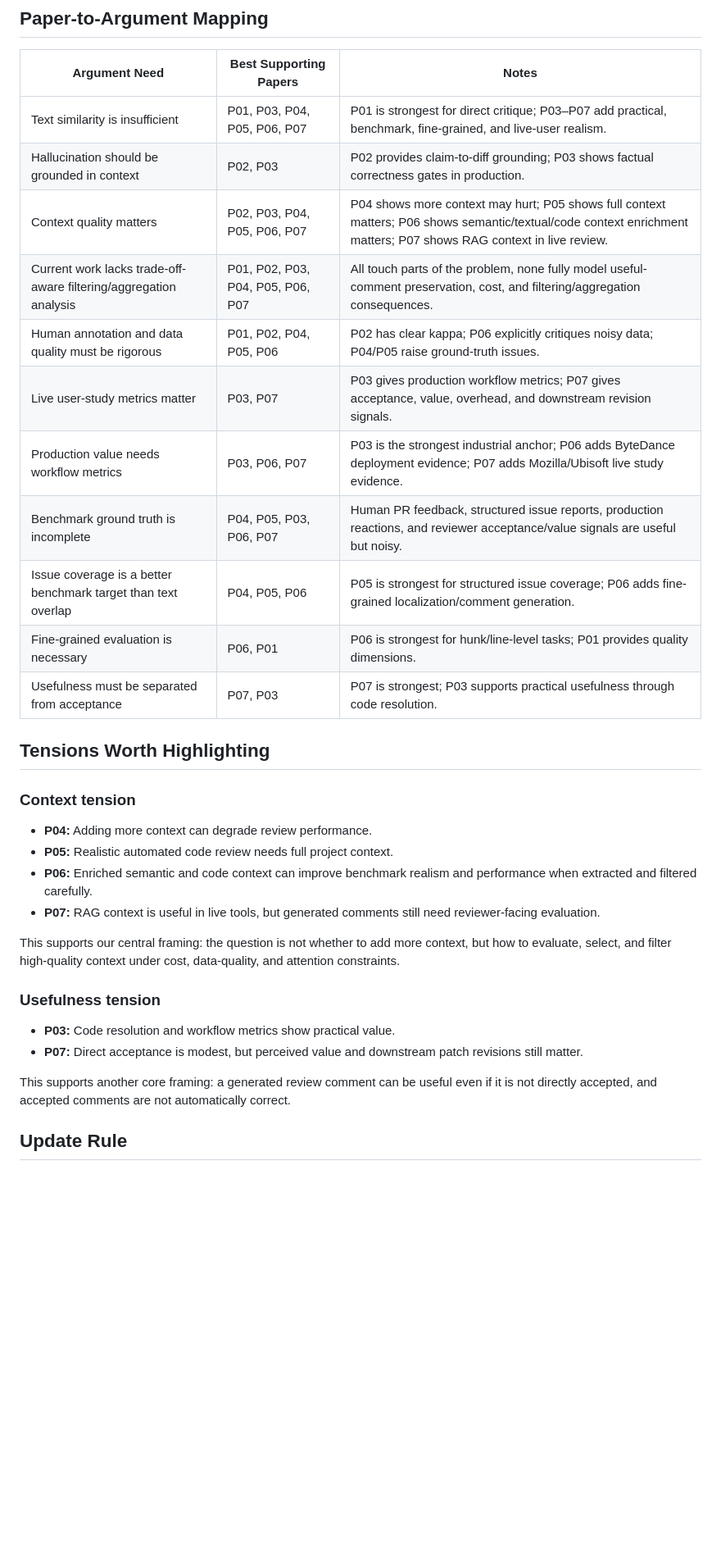
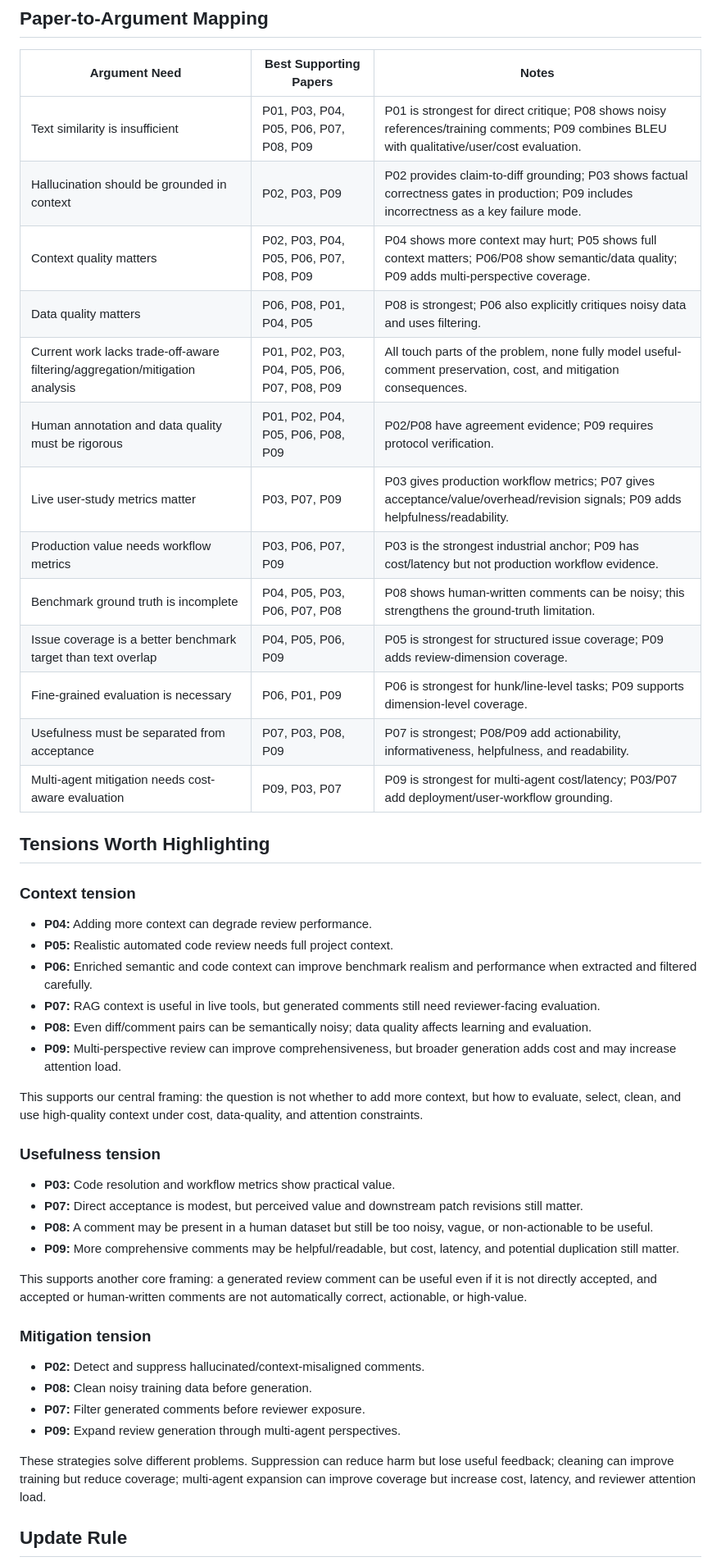
Before and after one commit to mahdimalverdi/llm-code-review-evaluation, a Markdown page: matrices/cross-paper-synthesis.md, the part around one of its changes. Shown at 82% size. Drawn GitHub-style; blank space fills up the shorter version.

Commit message:
Update cross-paper synthesis through P09

```diff
--- a/matrices/cross-paper-synthesis.md
+++ b/matrices/cross-paper-synthesis.md
@@ -77,17 +92,19 @@ A promising contribution is a **taxonomy and trade-off-aware evaluation framewor
 
 | Argument Need | Best Supporting Papers | Notes |
 |---|---|---|
-| Text similarity is insufficient | P01, P03, P04, P05, P06, P07 | P01 is strongest for direct critique; P03–P07 add practical, benchmark, fine-grained, and live-user realism. |
-| Hallucination should be grounded in context | P02, P03 | P02 provides claim-to-diff grounding; P03 shows factual correctness gates in production. |
-| Context quality matters | P02, P03, P04, P05, P06, P07 | P04 shows more context may hurt; P05 shows full context matters; P06 shows semantic/textual/code context enrichment matters; P07 shows RAG context in live review. |
-| Current work lacks trade-off-aware filtering/aggregation analysis | P01, P02, P03, P04, P05, P06, P07 | All touch parts of the problem, none fully model useful-comment preservation, cost, and filtering/aggregation consequences. |
-| Human annotation and data quality must be rigorous | P01, P02, P04, P05, P06 | P02 has clear kappa; P06 explicitly critiques noisy data; P04/P05 raise ground-truth issues. |
-| Live user-study metrics matter | P03, P07 | P03 gives production workflow metrics; P07 gives acceptance, value, overhead, and downstream revision signals. |
-| Production value needs workflow metrics | P03, P06, P07 | P03 is the strongest industrial anchor; P06 adds ByteDance deployment evidence; P07 adds Mozilla/Ubisoft live study evidence. |
-| Benchmark ground truth is incomplete | P04, P05, P03, P06, P07 | Human PR feedback, structured issue reports, production reactions, and reviewer acceptance/value signals are useful but noisy. |
-| Issue coverage is a better benchmark target than text overlap | P04, P05, P06 | P05 is strongest for structured issue coverage; P06 adds fine-grained localization/comment generation. |
-| Fine-grained evaluation is necessary | P06, P01 | P06 is strongest for hunk/line-level tasks; P01 provides quality dimensions. |
-| Usefulness must be separated from acceptance | P07, P03 | P07 is strongest; P03 supports practical usefulness through code resolution. |
+| Text similarity is insufficient | P01, P03, P04, P05, P06, P07, P08, P09 | P01 is strongest for direct critique; P08 shows noisy references/training comments; P09 combines BLEU with qualitative/user/cost evaluation. |
+| Hallucination should be grounded in context | P02, P03, P09 | P02 provides claim-to-diff grounding; P03 shows factual correctness gates in production; P09 includes incorrectness as a key failure mode. |
+| Context quality matters | P02, P03, P04, P05, P06, P07, P08, P09 | P04 shows more context may hurt; P05 shows full context matters; P06/P08 show semantic/data quality; P09 adds multi-perspective coverage. |
+| Data quality matters | P06, P08, P01, P04, P05 | P08 is strongest; P06 also explicitly critiques noisy data and uses filtering. |
+| Current work lacks trade-off-aware filtering/aggregation/mitigation analysis | P01, P02, P03, P04, P05, P06, P07, P08, P09 | All touch parts of the problem, none fully model useful-comment preservation, cost, and mitigation consequences. |
+| Human annotation and data quality must be rigorous | P01, P02, P04, P05, P06, P08, P09 | P02/P08 have agreement evidence; P09 requires protocol verification. |
+| Live user-study metrics matter | P03, P07, P09 | P03 gives production workflow metrics; P07 gives acceptance/value/overhead/revision signals; P09 adds helpfulness/readability. |
+| Production value needs workflow metrics | P03, P06, P07, P09 | P03 is the strongest industrial anchor; P09 has cost/latency but not production workflow evidence. |
+| Benchmark ground truth is incomplete | P04, P05, P03, P06, P07, P08 | P08 shows human-written comments can be noisy; this strengthens the ground-truth limitation. |
+| Issue coverage is a better benchmark target than text overlap | P04, P05, P06, P09 | P05 is strongest for structured issue coverage; P09 adds review-dimension coverage. |
+| Fine-grained evaluation is necessary | P06, P01, P09 | P06 is strongest for hunk/line-level tasks; P09 supports dimension-level coverage. |
+| Usefulness must be separated from acceptance | P07, P03, P08, P09 | P07 is strongest; P08/P09 add actionability, informativeness, helpfulness, and readability. |
+| Multi-agent mitigation needs cost-aware evaluation | P09, P03, P07 | P09 is strongest for multi-agent cost/latency; P03/P07 add deployment/user-workflow grounding. |
 
 ## Tensions Worth Highlighting
 
@@ -97,15 +114,28 @@ A promising contribution is a **taxonomy and trade-off-aware evaluation framewor
 - **P05:** Realistic automated code review needs full project context.
 - **P06:** Enriched semantic and code context can improve benchmark realism and performance when extracted and filtered carefully.
 - **P07:** RAG context is useful in live tools, but generated comments still need reviewer-facing evaluation.
+- **P08:** Even diff/comment pairs can be semantically noisy; data quality affects learning and evaluation.
+- **P09:** Multi-perspective review can improve comprehensiveness, but broader generation adds cost and may increase attention load.
 
-This supports our central framing: the question is not whether to add more context, but how to evaluate, select, and filter high-quality context under cost, data-quality, and attention constraints.
+This supports our central framing: the question is not whether to add more context, but how to evaluate, select, clean, and use high-quality context under cost, data-quality, and attention constraints.
 
 ### Usefulness tension
 
 - **P03:** Code resolution and workflow metrics show practical value.
 - **P07:** Direct acceptance is modest, but perceived value and downstream patch revisions still matter.
+- **P08:** A comment may be present in a human dataset but still be too noisy, vague, or non-actionable to be useful.
+- **P09:** More comprehensive comments may be helpful/readable, but cost, latency, and potential duplication still matter.
 
-This supports another core framing: a generated review comment can be useful even if it is not directly accepted, and accepted comments are not automatically correct.
+This supports another core framing: a generated review comment can be useful even if it is not directly accepted, and accepted or human-written comments are not automatically correct, actionable, or high-value.
+
+### Mitigation tension
+
+- **P02:** Detect and suppress hallucinated/context-misaligned comments.
+- **P08:** Clean noisy training data before generation.
+- **P07:** Filter generated comments before reviewer exposure.
+- **P09:** Expand review generation through multi-agent perspectives.
+
+These strategies solve different problems. Suppression can reduce harm but lose useful feedback; cleaning can improve training but reduce coverage; multi-agent expansion can improve coverage but increase cost, latency, and reviewer attention load.
 
 ## Update Rule
 
```
Also changed, not shown: other parts of matrices/cross-paper-synthesis.md (+32 -17 lines).
